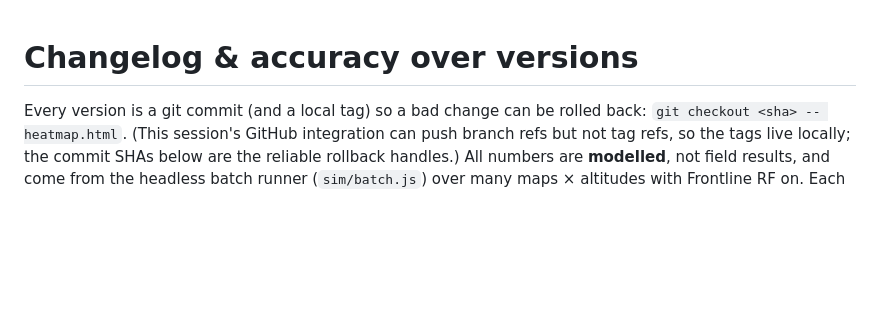
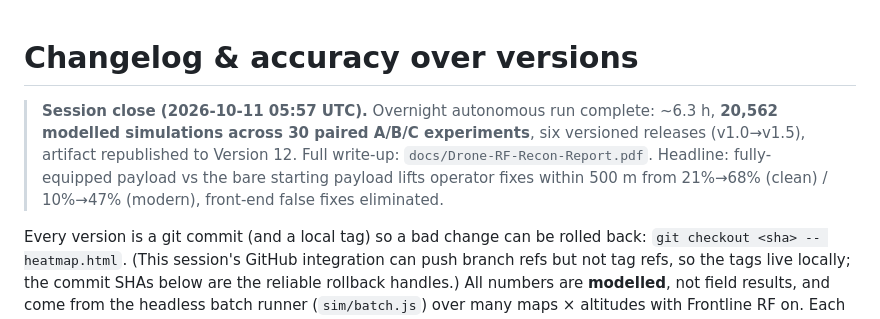
Before and after one commit to IceFrosst/Drone-Recoinnessance, a Markdown page: docs/CHANGELOG.md, the part around the change. Rendered like a GitHub page; blank space fills up the shorter version.

Commit message:
CHANGELOG: session-close summary (6.3h, 20,562 sims, 30 experiments, v1.0-v1.5)
Co-Authored-By: Claude Opus 4.8 <noreply@anthropic.com>
Claude-Session: https://claude.ai/code/session_015eL3cS2fHjERZqXMTqaXmU

```diff
--- a/docs/CHANGELOG.md
+++ b/docs/CHANGELOG.md
@@ -1,4 +1,6 @@
 # Changelog & accuracy over versions
+
+> **Session close (2026-10-11 05:57 UTC).** Overnight autonomous run complete: ~6.3 h, **20,562 modelled simulations across 30 paired A/B/C experiments**, six versioned releases (v1.0→v1.5), artifact republished to Version 12. Full write-up: `docs/Drone-RF-Recon-Report.pdf`. Headline: fully-equipped payload vs the bare starting payload lifts operator fixes within 500 m from 21%→68% (clean) / 10%→47% (modern), front-end false fixes eliminated.
 
 Every version is a git commit (and a local tag) so a bad change can be rolled back: `git checkout <sha> -- heatmap.html`. (This session's GitHub integration can push branch refs but not tag refs, so the tags live locally; the commit SHAs below are the reliable rollback handles.) All numbers are **modelled**, not field results, and come from the headless batch runner (`sim/batch.js`) over many maps × altitudes with Frontline RF on. Each meaningful change ships with an A/B/C experiment in `sim/experiments/` and a results table in `results/`.
 
```
